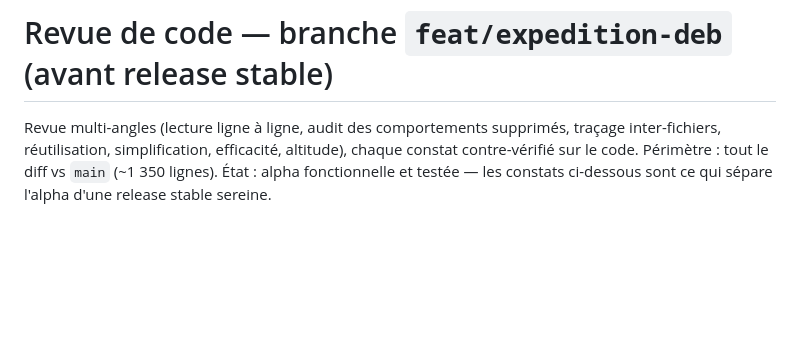
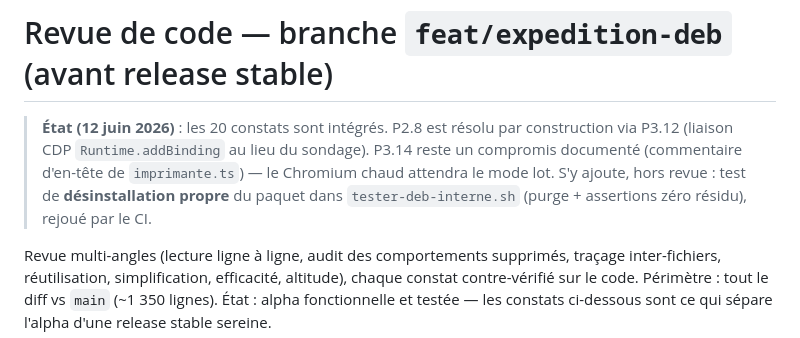
Before and after one commit to sans-titre/tampon, a Markdown page: docs/suivi/revue-code.md, the part around the change. Drawn GitHub-style; blank space fills up the shorter version.

```diff
--- a/docs/suivi/revue-code.md
+++ b/docs/suivi/revue-code.md
@@ -1,4 +1,11 @@
 # Revue de code — branche `feat/expedition-deb` (avant release stable)
+
+> **État (12 juin 2026)** : les 20 constats sont intégrés. P2.8 est résolu
+> par construction via P3.12 (liaison CDP `Runtime.addBinding` au lieu du
+> sondage). P3.14 reste un compromis documenté (commentaire d'en-tête de
+> `imprimante.ts`) — le Chromium chaud attendra le mode lot. S'y ajoute,
+> hors revue : test de **désinstallation propre** du paquet dans
+> `tester-deb-interne.sh` (purge + assertions zéro résidu), rejoué par le CI.
 
 Revue multi-angles (lecture ligne à ligne, audit des comportements supprimés,
 traçage inter-fichiers, réutilisation, simplification, efficacité, altitude),
```
Also changed, not shown: README.md (+1 -1 lines).
